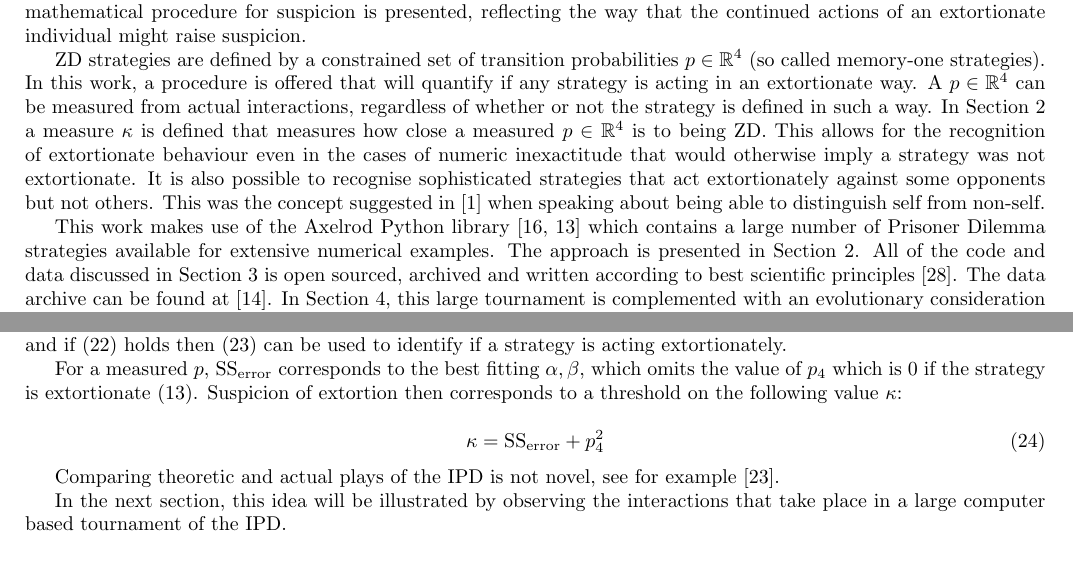
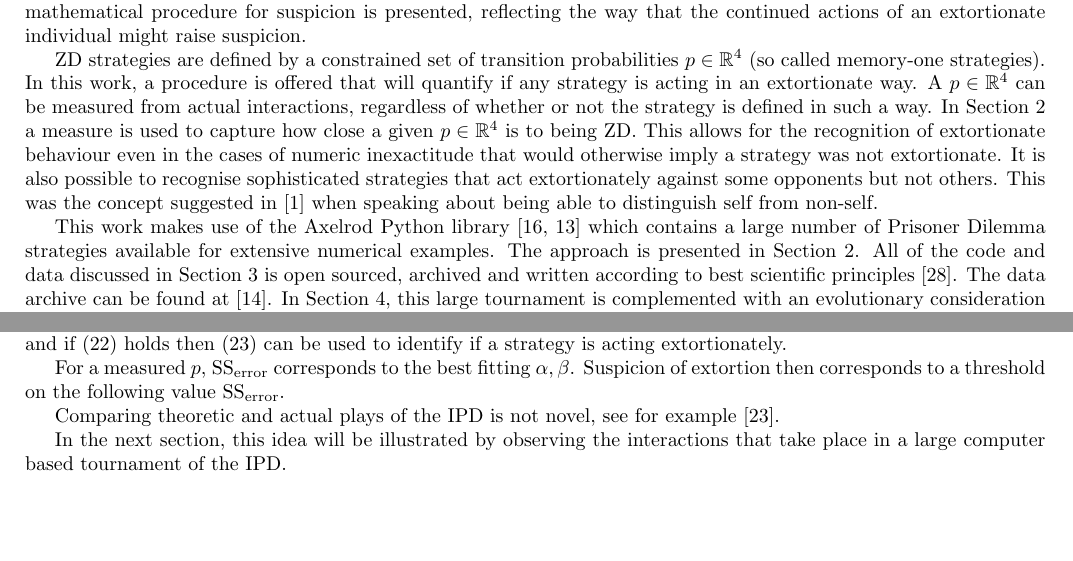
Before and after one commit to drvinceknight/testing_for_ZD, a LaTeX paper (main.tex): two parts of pages 1 and 4 of 10, joined at a grey line, cut so that both start at the same text, the shorter picture padded with empty space. Compiled offline with pdfLaTeX.

Commit message:
Modify SSerror to include p_4 constraint.

```diff
--- a/main.tex
+++ b/main.tex
@@ -92,8 +92,8 @@ ZD strategies are defined by a constrained set of transition probabilities
 procedure is offered that will quantify if any strategy is acting in an
 extortionate way. A \(p\in\mathbb{R}^4\) can be measured from actual
 interactions, regardless of whether or not the strategy is defined in such a
-way. In Section~\ref{sec:kappa-zd-strategies} a measure \(\kappa\) is defined
-that measures how close a measured \(p\in\mathbb{R}^4\) is to being ZD.
+way. In Section~\ref{sec:sserror-zd-strategies} a measure is used
+to capture how close a given \(p\in\mathbb{R}^4\) is to being ZD.
 This allows for the
 recognition of extortionate behaviour even in the cases of numeric inexactitude
 that would otherwise imply a strategy was not extortionate. It is also possible
@@ -105,7 +105,7 @@ self from non-self.
 This work makes use of the Axelrod Python library~\cite{Knight2016, Knight2018}
 which contains a large number of Prisoner Dilemma strategies available for
 extensive numerical examples.  The approach is presented in
-Section~\ref{sec:kappa-zd-strategies}.  All of the code and data discussed in
+Section~\ref{sec:sserror-zd-strategies}.  All of the code and data discussed in
 Section~\ref{sec:numerical-experiments} is open sourced, archived and written
 according to best scientific principles~\cite{Wilson2014}. The data archive can
 be found at~\cite{vincent_knight_2018_1297075}.  In
@@ -341,13 +342,9 @@ strategy against any other can can be measured and if
 can be used to identify if a strategy is acting extortionately.
 
 For a measured \(p\), \(\text{SS}_{\text{error}}\) corresponds to the best
-fitting \(\alpha, \beta\), which omits the value of \(p_4\) which is 0 if the
-strategy is extortionate~(\ref{eqn:condition_for_p4}). Suspicion of
-extortion then corresponds to a threshold on the following value \(\kappa\):
-
-\begin{equation}\label{eqn:kappa_definition}
-    \kappa = \text{SS}_{\text{error}} + p_4 ^ 2
-\end{equation}
+fitting \(\alpha, \beta\). Suspicion of
+extortion then corresponds to a threshold on the following value
+\(\text{SS}_{\text{error}\).
 
 Comparing theoretic and actual plays of the
 IPD is not novel, see for example~\cite{Rand2013}.
```
Also changed, not shown: main.tex (13 more changed lines), 4 other files.
